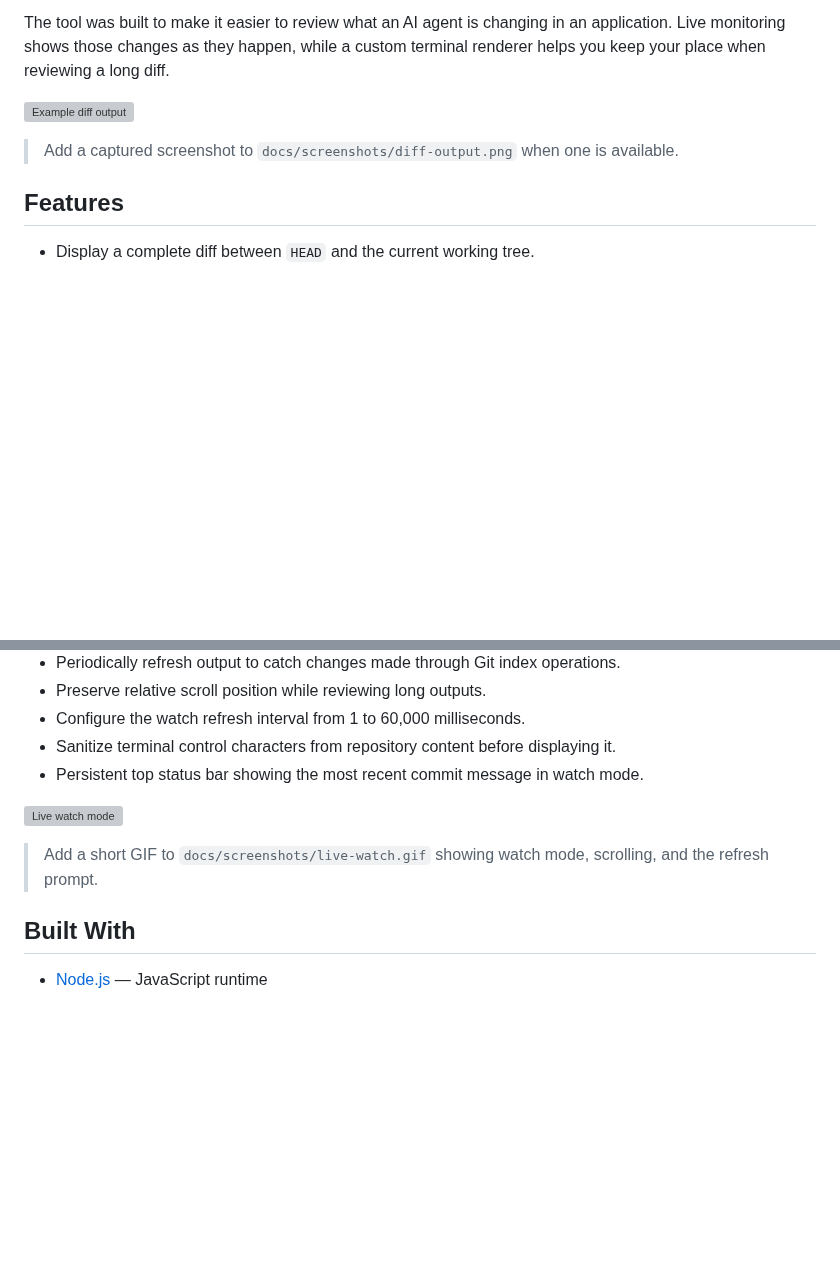
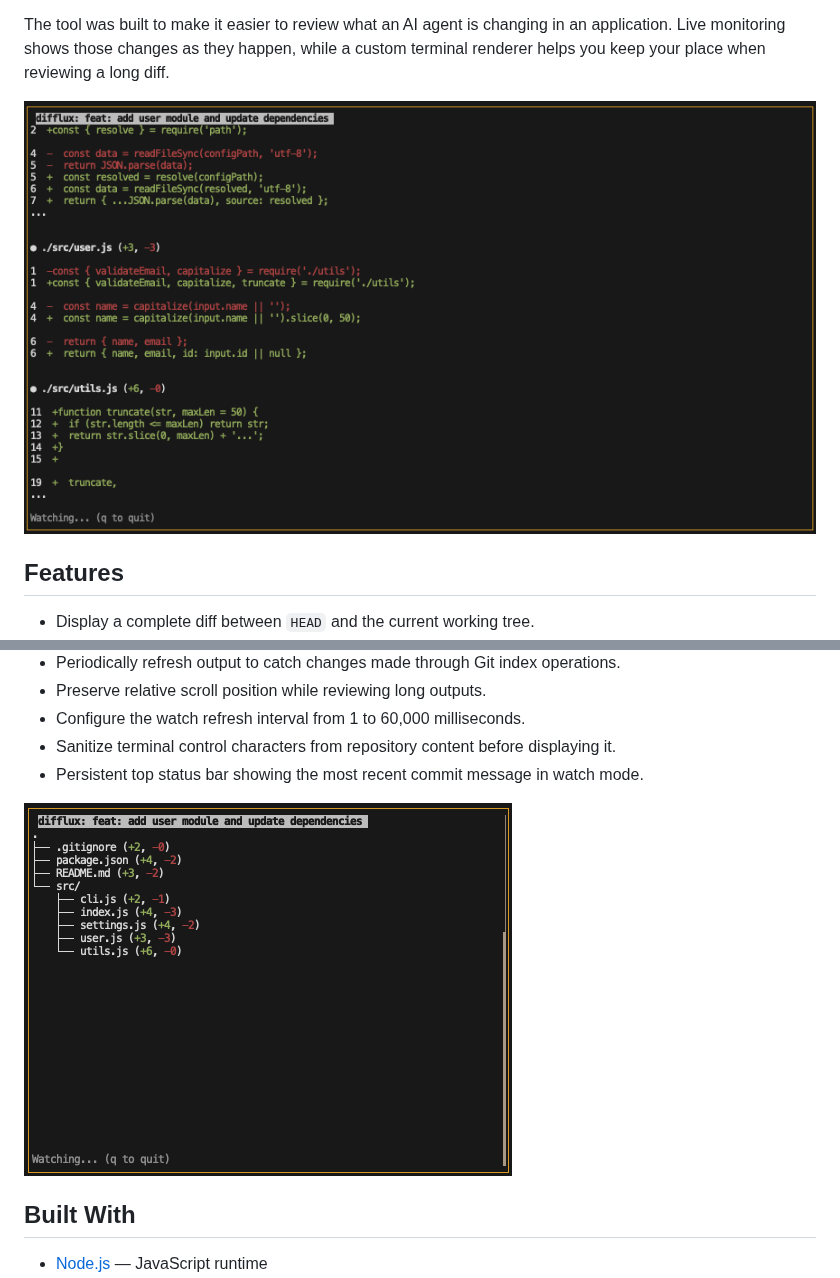
Before and after one commit to apmaricich/difflux, a Markdown page: README.md, 2 parts joined by grey strips. Rendered like a GitHub page; pictures changed too: docs/screenshots/diff-output.png (added), docs/screenshots/live-watch.png (added); blank space fills up the shorter version; grey boxes are pictures that could not be loaded.

Commit message:
added screenshots

```diff
--- a/README.md
+++ b/README.md
@@ -14,8 +14,6 @@ The tool was built to make it easier to review what an AI agent is changing in a
 
 ![Example diff output](./docs/screenshots/diff-output.png)
 
-> Add a captured screenshot to `docs/screenshots/diff-output.png` when one is available.
-
 ## Features
 
 - Display a complete diff between `HEAD` and the current working tree.
@@ -28,9 +26,7 @@ The tool was built to make it easier to review what an AI agent is changing in a
 - Sanitize terminal control characters from repository content before displaying it.
 - Persistent top status bar showing the most recent commit message in watch mode.
 
-![Live watch mode](./docs/screenshots/live-watch.gif)
-
-> Add a short GIF to `docs/screenshots/live-watch.gif` showing watch mode, scrolling, and the refresh prompt.
+![Live watch mode](./docs/screenshots/live-watch.png)
 
 ## Built With
 
```
Also changed, not shown: 1 other file.
